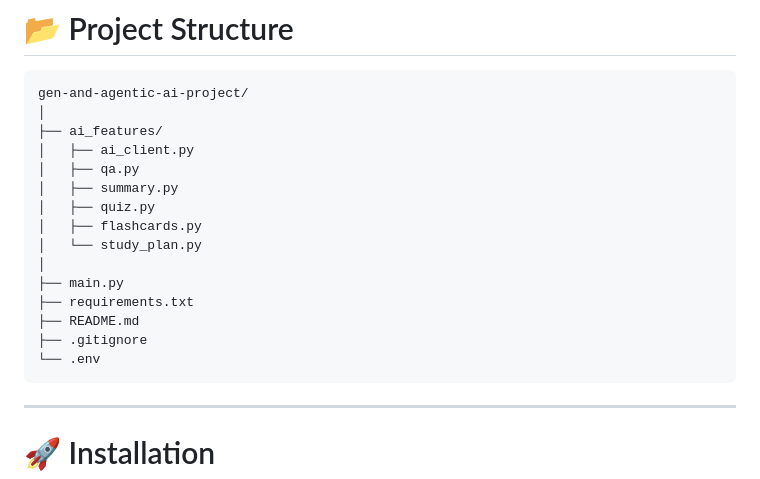
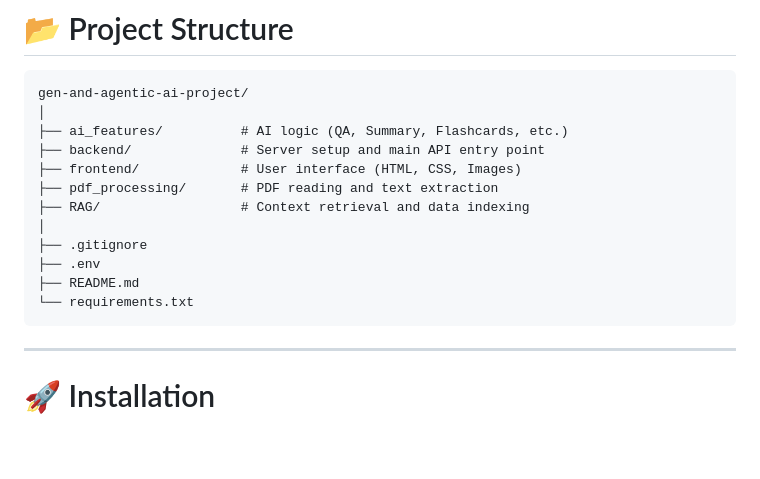
Before and after one commit to mahigupta-hub/gen-and-agentic-ai-project, a Markdown page: README.md, the part around the change. GitHub-like rendering; blank space fills up the shorter version.

Commit message:
updated README.md
Updated project structure in README to reflect new directories and organization.

````diff
--- a/README.md
+++ b/README.md
@@ -131,19 +131,16 @@ Implemented using **Python** and **Groq API**.
 ```text
 gen-and-agentic-ai-project/
 │
-├── ai_features/
-│   ├── ai_client.py
-│   ├── qa.py
-│   ├── summary.py
-│   ├── quiz.py
-│   ├── flashcards.py
-│   └── study_plan.py
+├── ai_features/          # AI logic (QA, Summary, Flashcards, etc.)
+├── backend/              # Server setup and main API entry point
+├── frontend/             # User interface (HTML, CSS, Images)
+├── pdf_processing/       # PDF reading and text extraction
+├── RAG/                  # Context retrieval and data indexing
 │
-├── main.py
-├── requirements.txt
+├── .gitignore
+├── .env
 ├── README.md
-├── .gitignore
-└── .env
+└── requirements.txt
 ```
 
 ---
````
